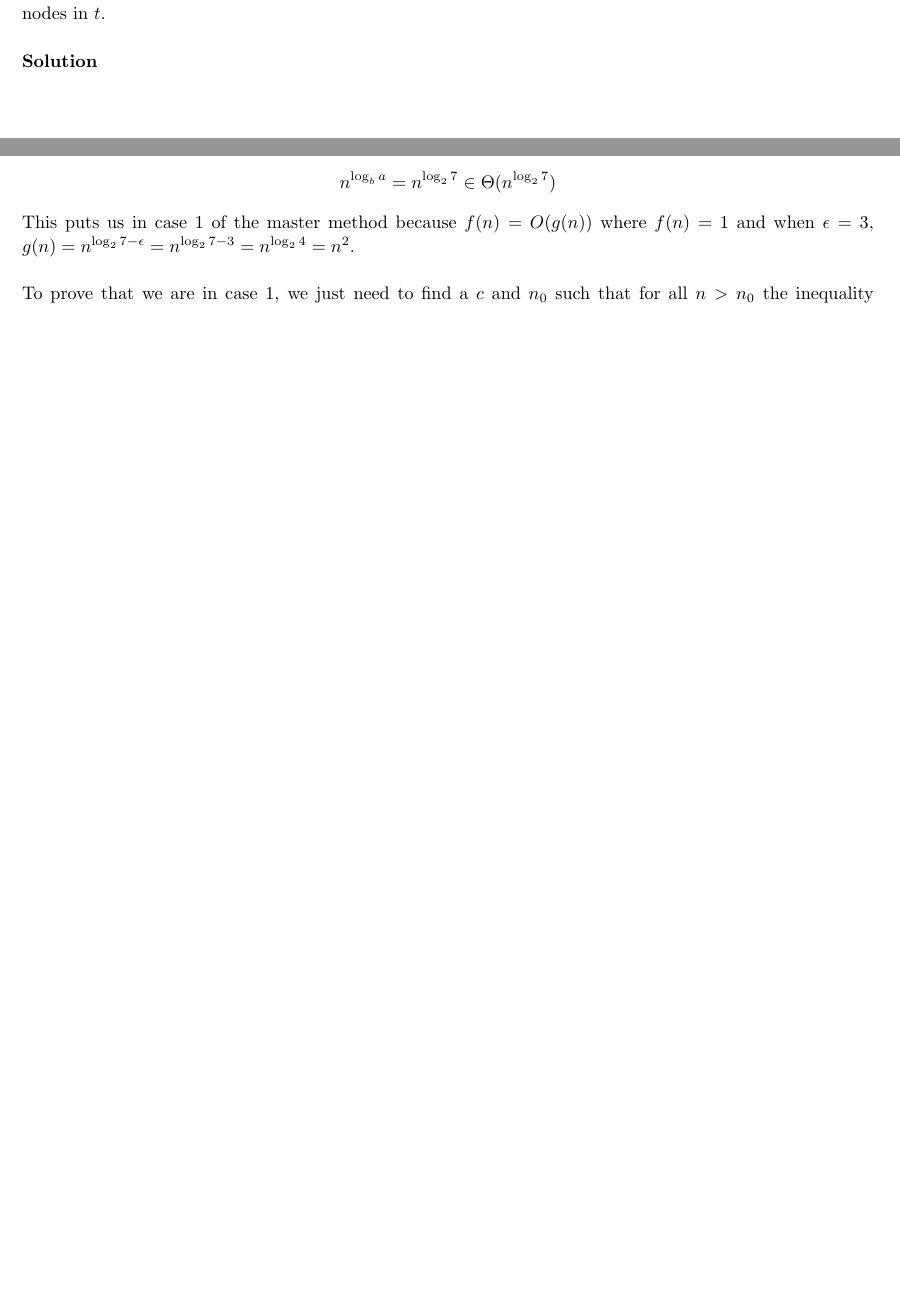
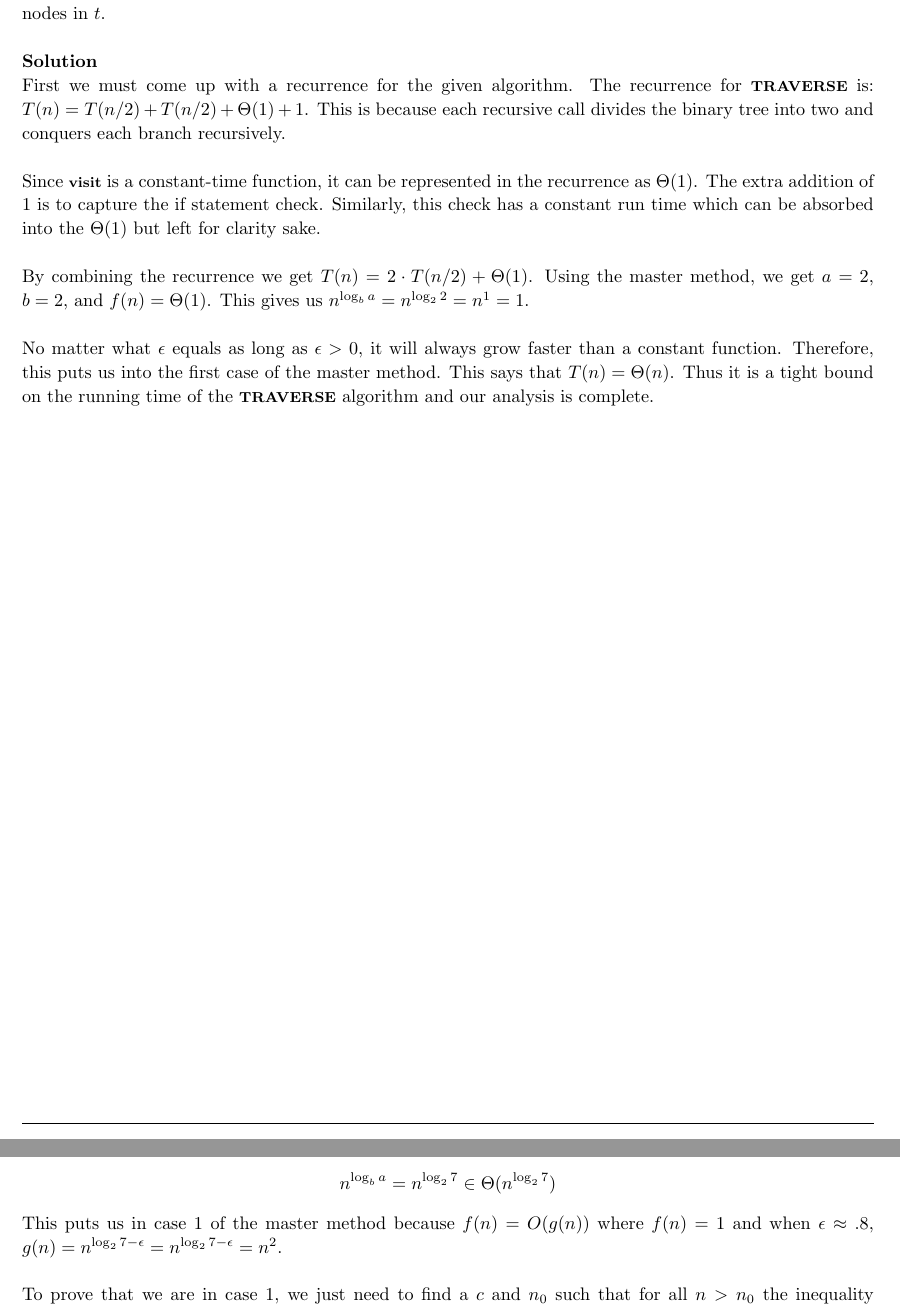
Before and after one commit to jdavis/college-fall-2013, a LaTeX problem sheet (cs311/assignment04/solution.tex): two parts of pages 6 and 7 of 10, joined at a grey line, cut so that both start at the same text, the shorter picture padded with empty space. Compiled offline with pdfLaTeX.

Commit message:
Add solution for problem 5

```diff
--- a/cs311/assignment04/solution.tex
+++ b/cs311/assignment04/solution.tex
@@ -360,6 +360,29 @@
     \\
 
     \textbf{Solution}
+
+    First we must come up with a recurrence for the given algorithm. The
+    recurrence for \alg{TRAVERSE} is: \(T(n) = T(n/2) + T(n/2) + \Theta(1) +
+    1\). This is because each recursive call divides the binary tree into two
+    and conquers each branch recursively.
+    \\
+
+    Since \alg{visit} is a constant-time function, it can be represented in the
+    recurrence as \(\Theta(1)\). The extra addition of 1 is to capture the if
+    statement check. Similarly, this check has a constant run time which can be
+    absorbed into the \(\Theta(1)\) but left for clarity sake.
+    \\
+
+    By combining the recurrence we get \(T(n) = 2 \cdot T(n/2) + \Theta(1)\).
+    Using the master method, we get \(a = 2\), \(b = 2\), and \(f(n) =
+    \Theta(1)\). This gives us \(n^{\log_b a} = n^{\log_2 2} = n^1 = 1\).
+    \\
+
+    No matter what \(\epsilon\) equals as long as \(\epsilon > 0\), it will
+    always grow faster than a constant function. Therefore, this puts us into
+    the first case of the master method.  This says that \(T(n) = \Theta(n)\).
+    Thus it is a tight bound on the running time of the \alg{TRAVERSE}
+    algorithm and our analysis is complete.
 \end{homeworkProblem}
 
 \pagebreak
@@ -392,8 +415,8 @@
     \]
 
     This puts us in case 1 of the master method because \(f(n) = O(g(n))\)
-    where \(f(n) = 1\) and when \(\epsilon = 3\), \(g(n) = n^{\log_2 7 -
-    \epsilon} = n^{\log_2 7 - 3} = n^{\log_2 4} = n^2\).
+    where \(f(n) = 1\) and when \(\epsilon \approx .8\), \(g(n) = n^{\log_2 7 -
+    \epsilon} = n^{\log_2 7 - \epsilon} = n^2\).
     \\
 
     To prove that we are in case 1, we just need to find a \(c\) and \(n_0\)
```
